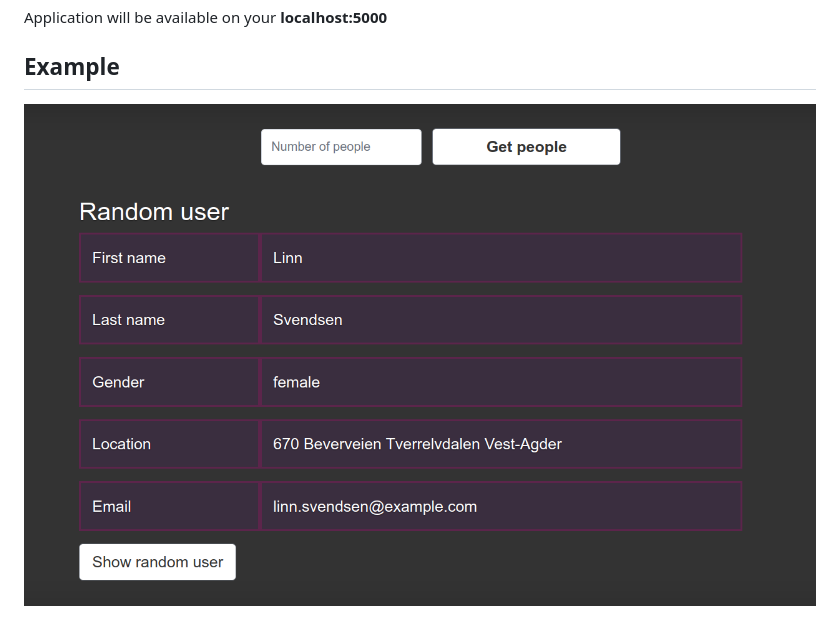
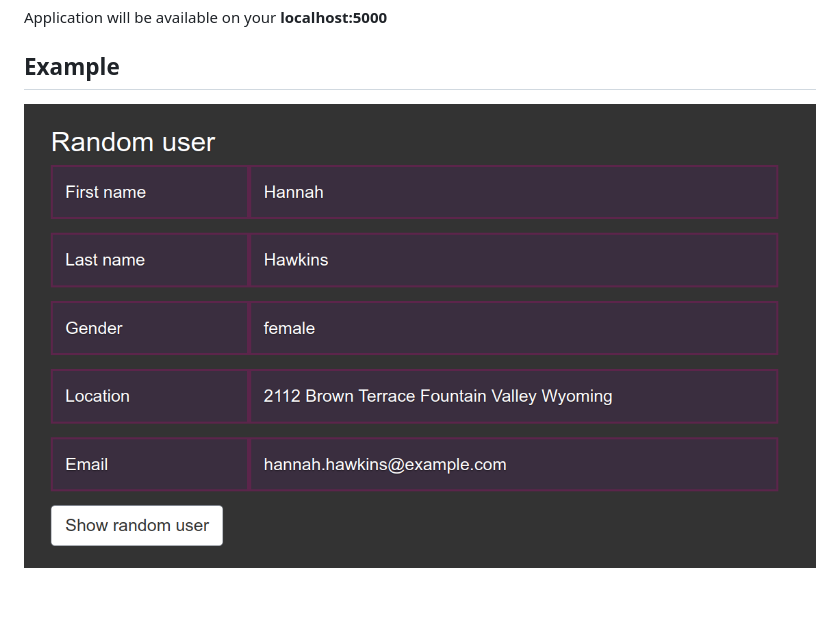
Before and after one commit to AlphaCaprice/random-user, a Markdown page: README.md, the part around one of its changes. Drawn GitHub-style; pictures changed too: app_example.png (added), example.png (deleted); blank space fills up the shorter version.

Commit message:
fixed readme add new example picture add auto folder creation of db_files when needed

````diff
--- a/README.md
+++ b/README.md
@@ -38,4 +38,4 @@ python flask_server/app.py
 ```
 Application will be available on your <b>localhost:5000</b>
 ## Example
-![alt text](example.png)
+![alt text](app_example.png)
````
Also changed, not shown: other parts of README.md (+2 -2 lines), 2 other files.
